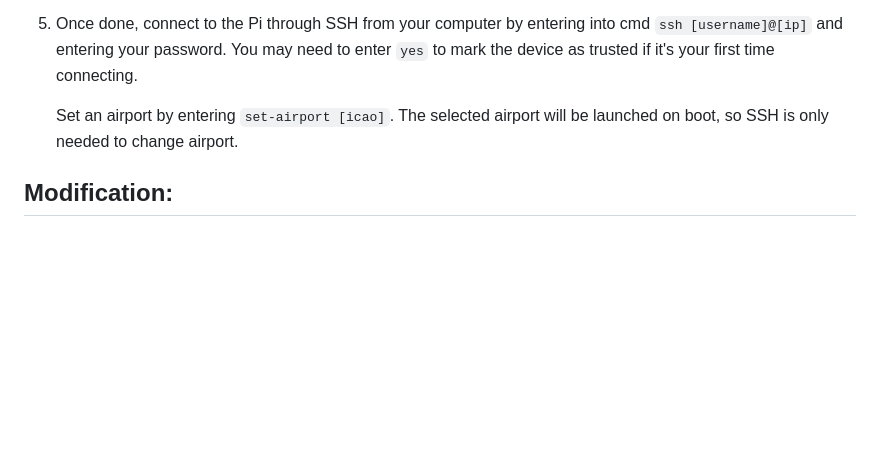
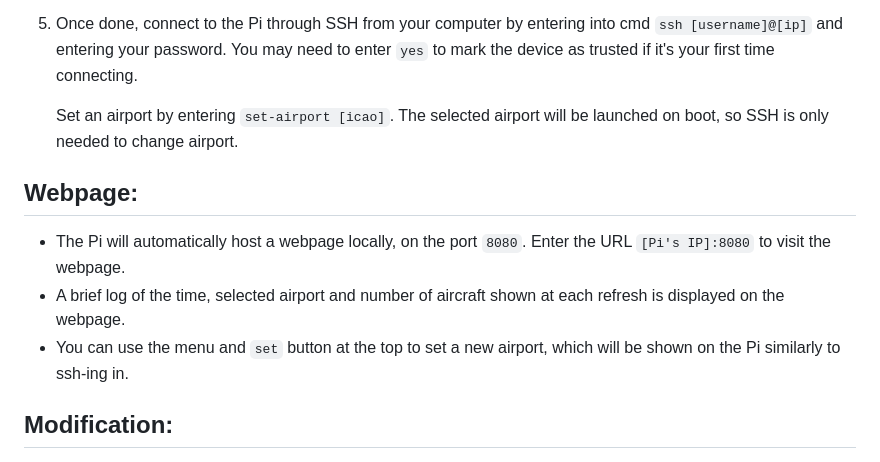
Before and after one commit to Squirtul/arrose, a Markdown page: README.md, the part around the change. GitHub-like rendering; blank space fills up the shorter version.

```diff
--- a/README.md
+++ b/README.md
@@ -62,6 +62,11 @@ Added airports and control positions are very limited by my own small-scale data
 
    Set an airport by entering `set-airport [icao]`. The selected airport will be launched on boot, so SSH is only needed to change airport.
 
+## Webpage:
+- The Pi will automatically host a webpage locally, on the port `8080`. Enter the URL `[Pi's IP]:8080` to visit the webpage.
+- A brief log of the time, selected airport and number of aircraft shown at each refresh is displayed on the webpage.
+- You can use the menu and `set` button at the top to set a new airport, which will be shown on the Pi similarly to ssh-ing in.
+
 ## Modification:
  - To add more airports, edit `airports.py` (`nano /home/pi/arrose/airports.py` and add the airport's ICAO code and coordinates in the first section, and its name in the second.
  - To add positions to be detected for an airport, edit `airport_positions.py` (`nano /home/pi/arrose/airports.py` and add the positions in the format shown.
```
